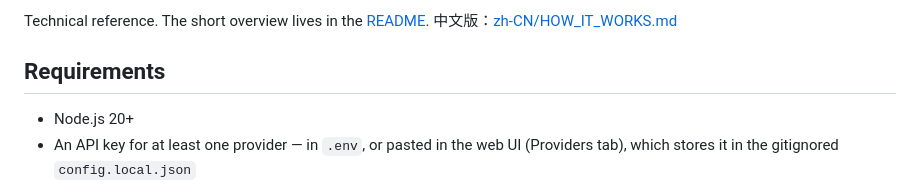
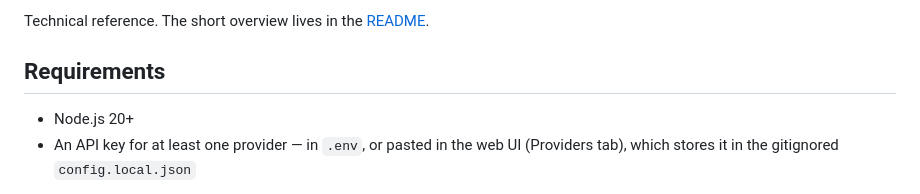
Before and after one commit to sitaoo/free-router, a Markdown page: docs/HOW_IT_WORKS.md, the part around one of its changes. Rendered like a GitHub page.

```diff
--- a/docs/HOW_IT_WORKS.md
+++ b/docs/HOW_IT_WORKS.md
@@ -3,5 +5,4 @@
 Technical reference. The short overview lives in the [README](../README.md).
-中文版：[zh-CN/HOW_IT_WORKS.md](zh-CN/HOW_IT_WORKS.md)
 
 ## Requirements
 
```
Also changed, not shown: other parts of docs/HOW_IT_WORKS.md (+2 -0 lines), README.md (+2 -2 lines).
